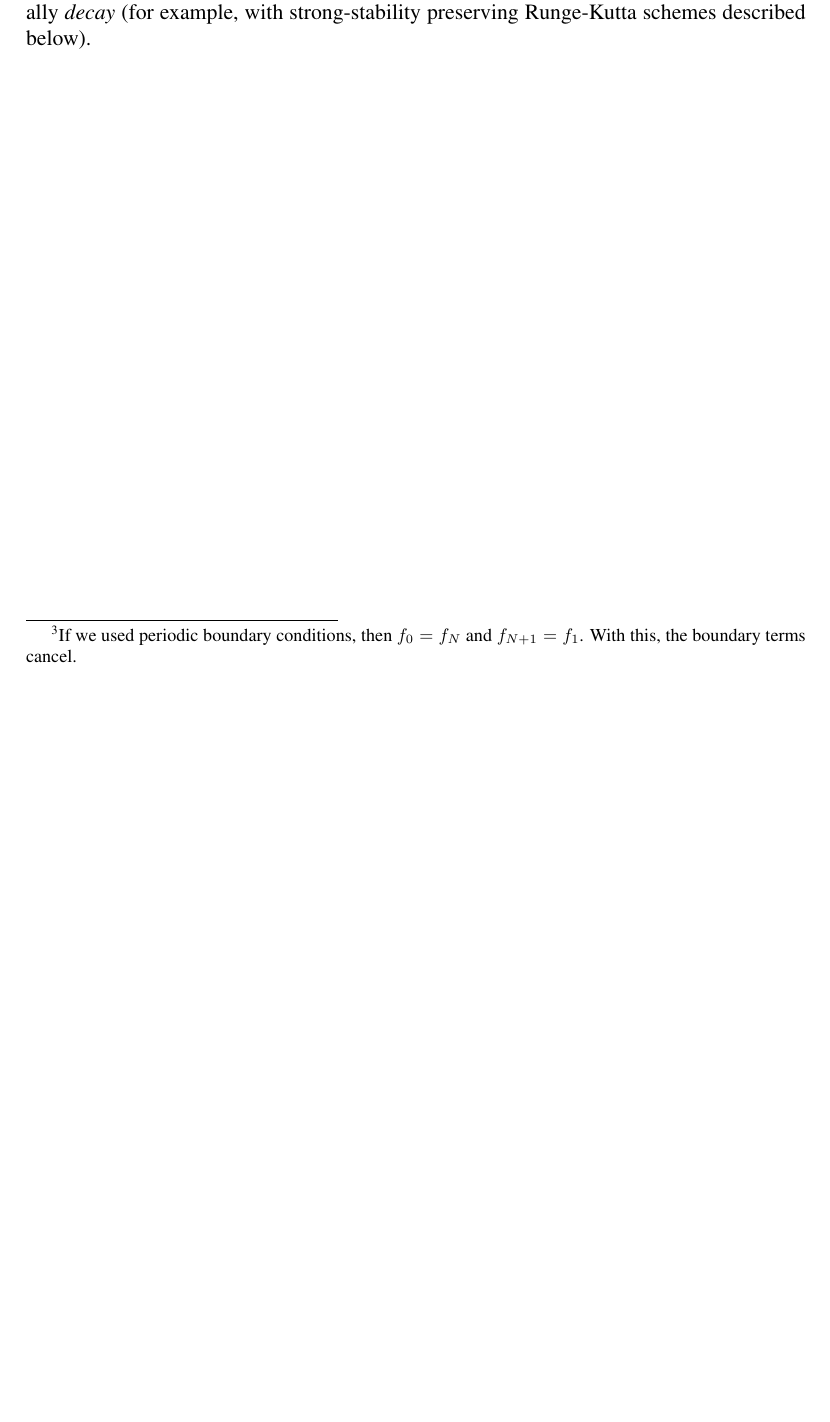
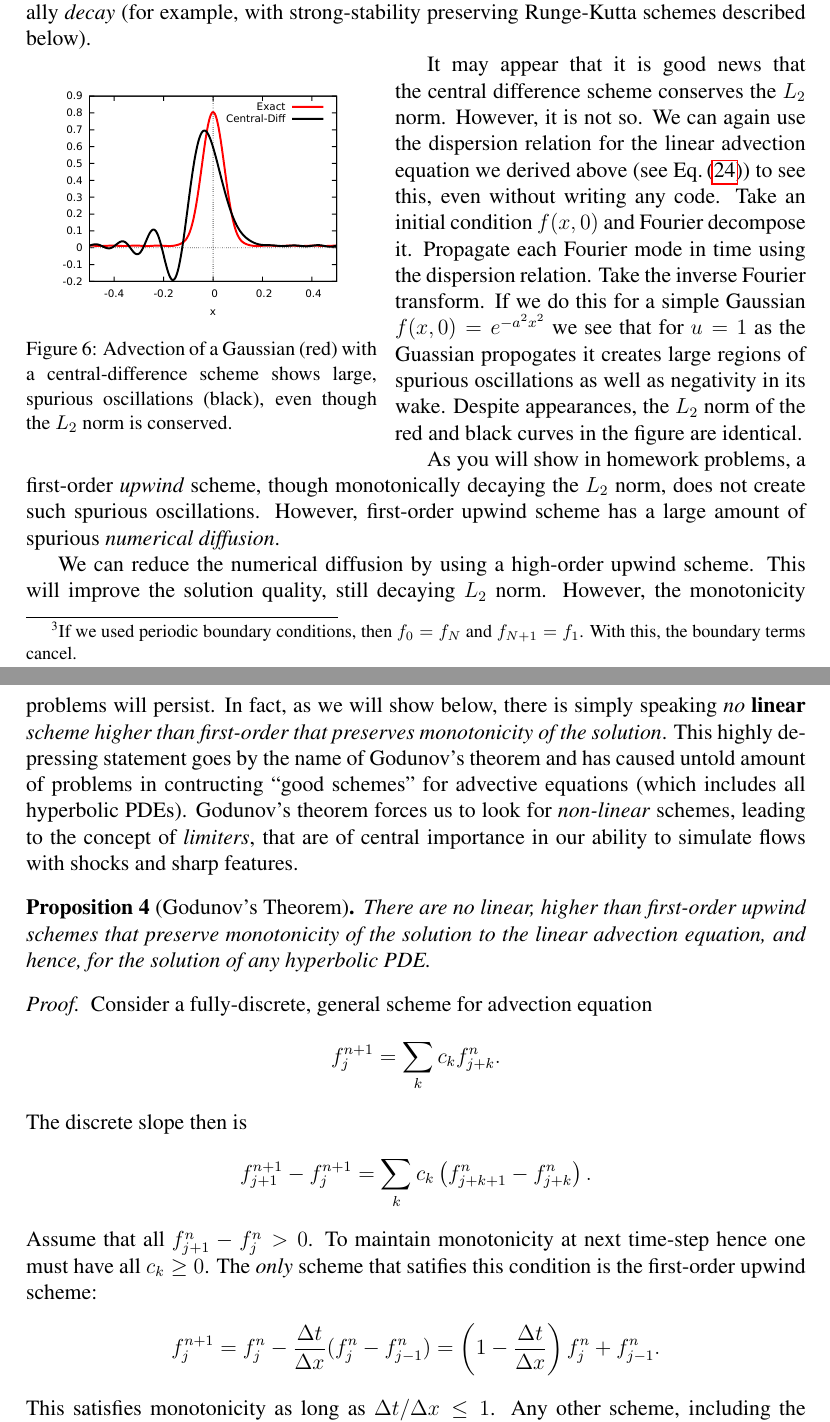
Before and after one commit to unalmis/ast560-2025, a LaTeX document (notes/advection-diffusion/advection-diffusion.tex): part of page 12 of 12 before the commit and two parts of pages 12 and 13 of 13 after it, the two joined at a grey line, cut so that both start at the same text, the shorter picture padded with empty space. Compiled offline with pdfLaTeX.

Commit message:
More work. Added Godunov's theorem

```diff
--- a/notes/advection-diffusion/advection-diffusion.tex
+++ b/notes/advection-diffusion/advection-diffusion.tex
@@ -739,3 +741,73 @@ integrator we choose the $L_2$ for the \emph{fully discrete} scheme
 may actually \emph{decay} (for example, with strong-stability
 preserving Runge-Kutta schemes described below).
 
+\begin{wrapfigure}[16]{L}{0.45\textwidth}
+\incfig{a560-adv-1d-cd.pdf}
+\caption{Advection of a Gaussian (red) with a central-difference scheme
+  shows large, spurious oscillations (black), even though the $L_2$
+  norm is conserved.}
+\end{wrapfigure}
+
+It may appear that it is good news that the central difference scheme
+conserves the $L_2$ norm. However, it is not so. We can again use the
+dispersion relation for the linear advection equation we derived above
+(see \eqr{\ref{eq:adv-1d-cd-disp}}) to see this, even without writing
+any code. Take an initial condition $f(x,0)$ and Fourier decompose
+it. Propagate each Fourier mode in time using the dispersion
+relation. Take the inverse Fourier transform. If we do this for a
+simple Gaussian $f(x,0) = e^{-a^2 x^2}$ we see that for $u = 1$ as the
+Guassian propogates it creates large regions of spurious oscillations
+as well as negativity in its wake. Despite appearances, the $L_2$ norm
+of the red and black curves in the figure are identical.
+
+As you will show in homework problems, a first-order \emph{upwind}
+scheme, though monotonically decaying the $L_2$ norm, does not create
+such spurious oscillations. However, first-order upwind scheme has a
+large amount of spurious \emph{numerical diffusion}.
+
+We can reduce the numerical diffusion by using a high-order upwind
+scheme. This will improve the solution quality, still decaying $L_2$
+norm. However, the monotonicity problems will persist. In fact, as we
+will show below, there is simply speaking \emph{no {\bf linear} scheme
+  higher than first-order that preserves monotonicity of the
+  solution}. This highly depressing statement goes by the name of
+Godunov's theorem and has caused untold amount of problems in
+contructing ``good schemes'' for advective equations (which includes
+all hyperbolic PDEs). Godunov's theorem forces us to look for
+\emph{non-linear} schemes, leading to the concept of \emph{limiters},
+that are of central importance in our ability to simulate flows with
+shocks and sharp features.
+
+\begin{proposition}[Godunov's Theorem]
+  There are no linear, higher than first-order upwind schemes that
+  preserve monotonicity of the solution to the linear advection
+  equation, and hence, for the solution of any hyperbolic PDE.
+\end{proposition}
+\begin{proof}
+  Consider a fully-discrete, general scheme for advection
+  equation
+  \begin{align*}
+    f_j^{n+1} = \sum_k c_k f_{j+k}^n.
+  \end{align*}
+  The discrete slope then is
+  \begin{align*}
+    f_{j+1}^{n+1} - f_j^{n+1} = \sum_k c_k \left( f_{j+k+1}^n - f_{j+k}^n \right).
+  \end{align*}
+  Assume that all $f_{j+1}^n - f_j^n > 0$. To maintain monotonicity at
+  next time-step hence one must have all $c_k \ge 0$. The \emph{only}
+  scheme that satifies this condition is the first-order upwind
+  scheme:
+  \begin{align*}
+    f_j^{n+1}
+    =
+    f_j^n -\frac{\Delta t}{\Delta x}(f_j^n - f_{j-1}^n)
+    =
+    \left(
+    1 -\frac{\Delta t}{\Delta x}
+    \right) f_j^n
+    + f_{j-1}^n.
+  \end{align*}
+  This satisfies monotonicity as long as ${\Delta t}/{\Delta x} \le
+  1$. Any other scheme, including the second-order central difference
+  scheme,
+  \begin{align*}
```
Also changed, not shown: notes/advection-diffusion/a560-adv-1d-cd.pdf (added), source/_static/advection-diffusion.pdf, notes/advection-diffusion/advection-diffusion.tex (10 more changed lines), 1 other file.
